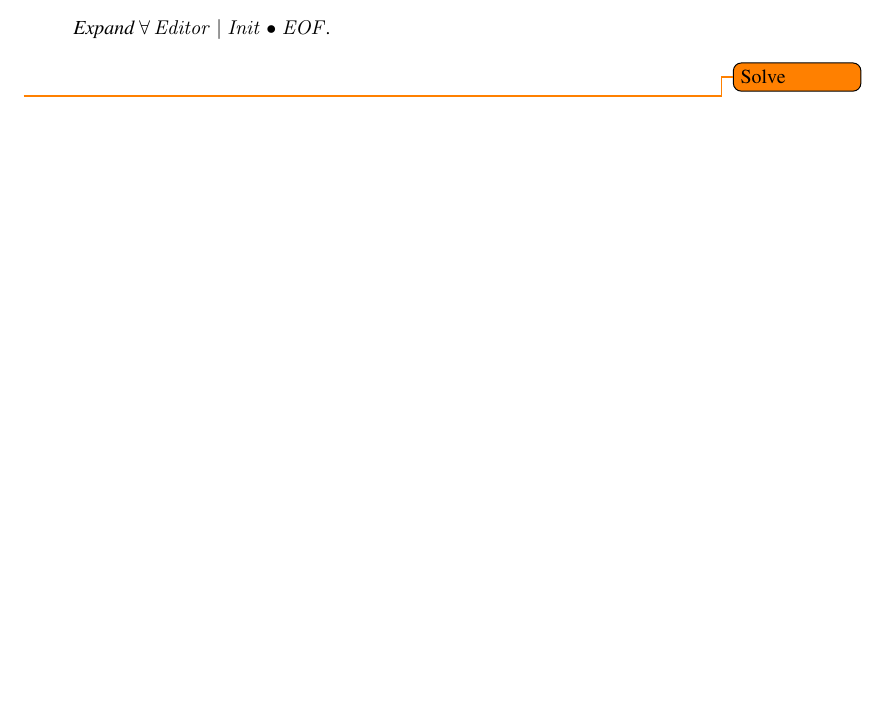
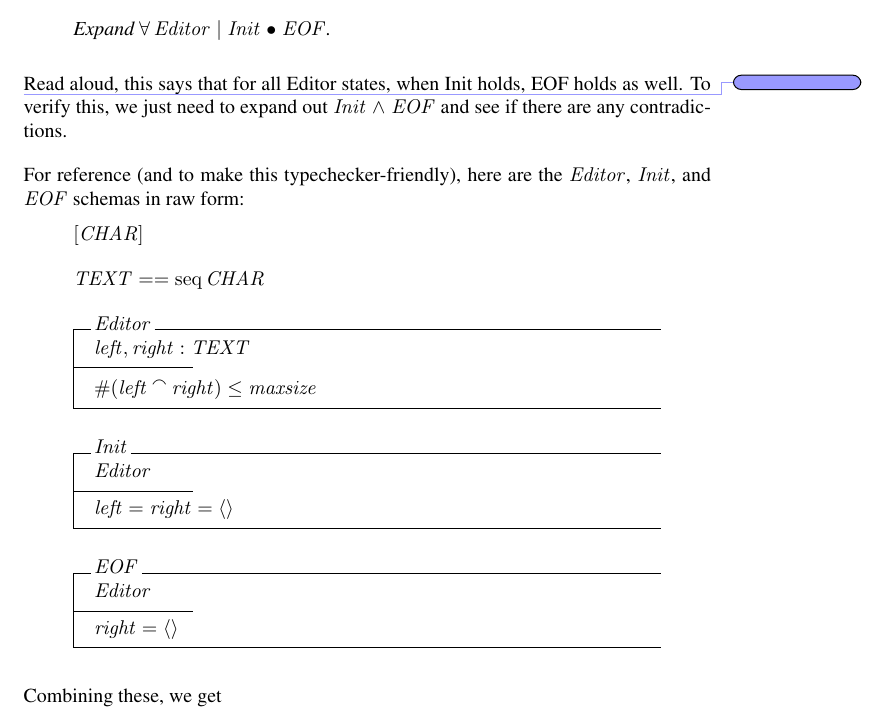
Before and after one commit to aayanqazi/OMSE, a LaTeX document (522/Chapters12-15.tex): part of page 1 of 2, cut so that both start at the same text, the shorter picture padded with empty space. Compiled offline with pdfLaTeX.

Commit message:
Partial solution; switching to Windows to run ztc.

```diff
--- a/522/Chapters12-15.tex
+++ b/522/Chapters12-15.tex
@@ -19,8 +19,31 @@
     Expand $\forall Editor | Init @ EOF$.
   }
 \end{quote}
-\todo{Solve}
+\tofinish{}
+Read aloud, this says that for all Editor states, when Init holds, EOF holds as well. To verify
+this, we just need to expand out $Init \land EOF$ and see if there are any contradictions.
 
+For reference (and to make this typechecker-friendly), here are the $Editor$, $Init$, and $EOF$
+schemas in raw form:
+\[ [CHAR] \]
+\[ TEXT == \seq CHAR \]
+\begin{schema}{Editor}
+  left, right : TEXT
+  \where
+  \#(left \cat right) \leq maxsize
+\end{schema}
+\begin{schema}{Init}
+  Editor
+  \where
+  left = right = \langle \rangle
+\end{schema}
+\begin{schema}{EOF}
+  Editor
+  \where
+  right = \langle \rangle
+\end{schema}
+
+Combining these, we get
 
 
 \section{Exercise 12.3.2}
```
